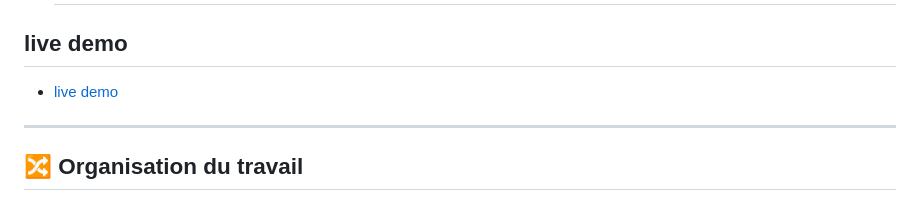
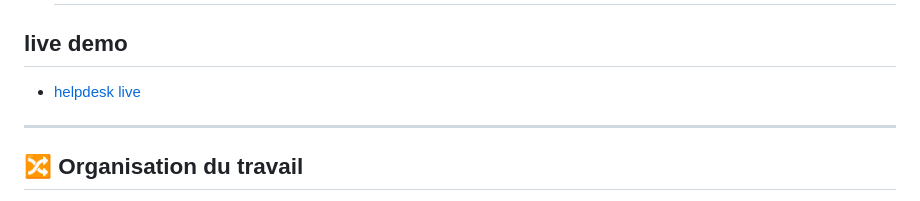
Before and after one commit to Faissal-Achnit/HelpDesk, a Markdown page: README.md, the part around the change. GitHub-like rendering.

```diff
--- a/README.md
+++ b/README.md
@@ -142,7 +142,7 @@ const demandes = [
 
 - # Links
 ## live demo
-- [live demo](helpdesk-ashen-three.vercel.app)
+- [helpdesk live](https://helpdesk-ashen-three.vercel.app/)
 
 ---
 
```
